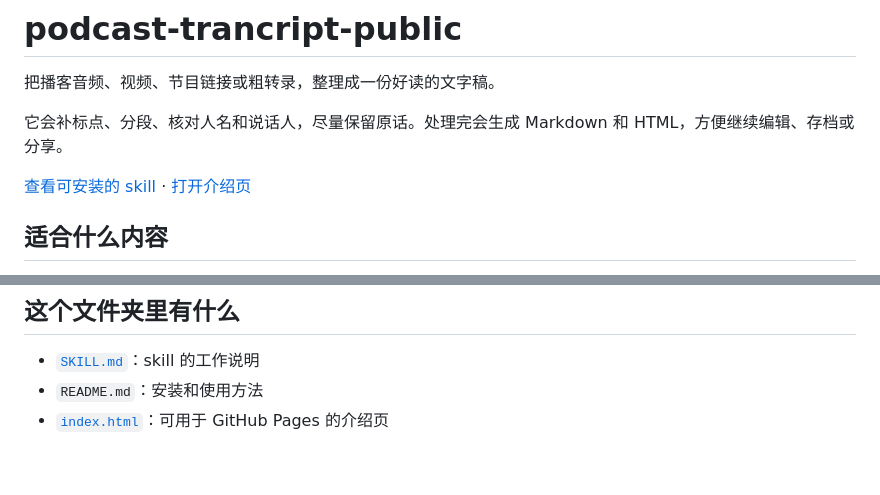
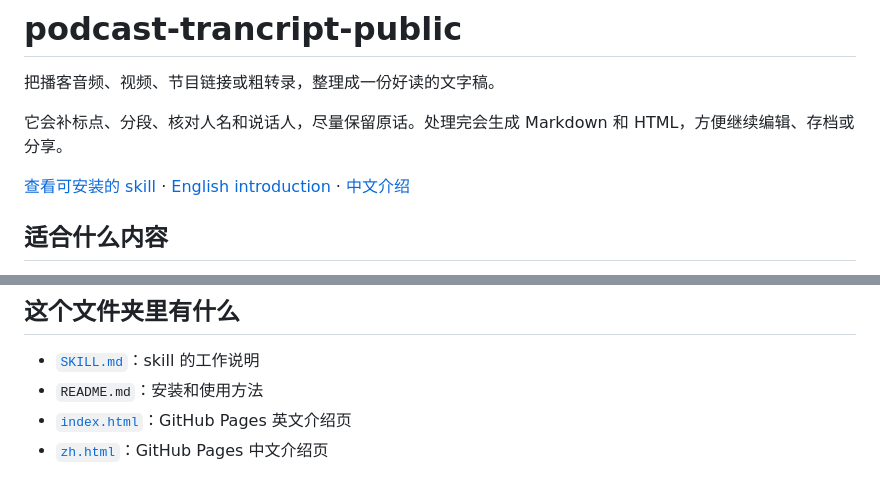
Before and after one commit to ZHUCH-520/podcast-trancript-public, a Markdown page: README.md, 2 parts joined by grey strips. GitHub-like rendering.

Commit message:
Update bilingual landing page links

```diff
--- a/README.md
+++ b/README.md
@@ -4,7 +4,7 @@
 
 它会补标点、分段、核对人名和说话人，尽量保留原话。处理完会生成 Markdown 和 HTML，方便继续编辑、存档或分享。
 
-[查看可安装的 skill](./podcast-trancript-public/SKILL.md) · [打开介绍页](./docs/index.html)
+[查看可安装的 skill](./podcast-trancript-public/SKILL.md) · [English introduction](./docs/index.html) · [中文介绍](./docs/zh.html)
 
 ## 适合什么内容
 
@@ -118,4 +118,5 @@ Apple Silicon Mac 会走 MLX Whisper；Intel Mac 和 Windows 会走 faster-whisp
 
 - [`SKILL.md`](./podcast-trancript-public/SKILL.md)：skill 的工作说明
 - `README.md`：安装和使用方法
-- [`index.html`](./docs/index.html)：可用于 GitHub Pages 的介绍页
+- [`index.html`](./docs/index.html)：GitHub Pages 英文介绍页
+- [`zh.html`](./docs/zh.html)：GitHub Pages 中文介绍页
```
